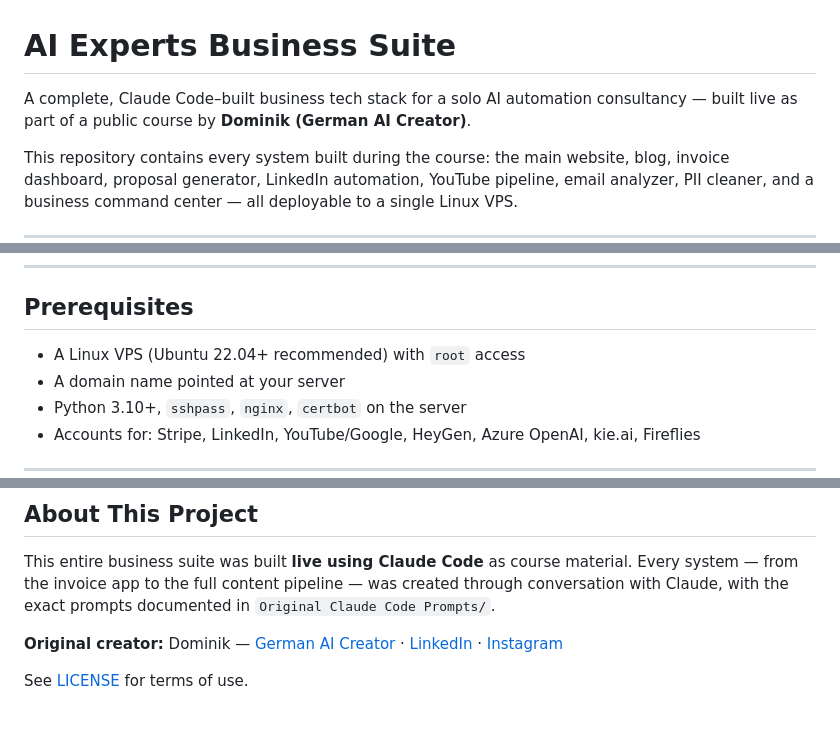
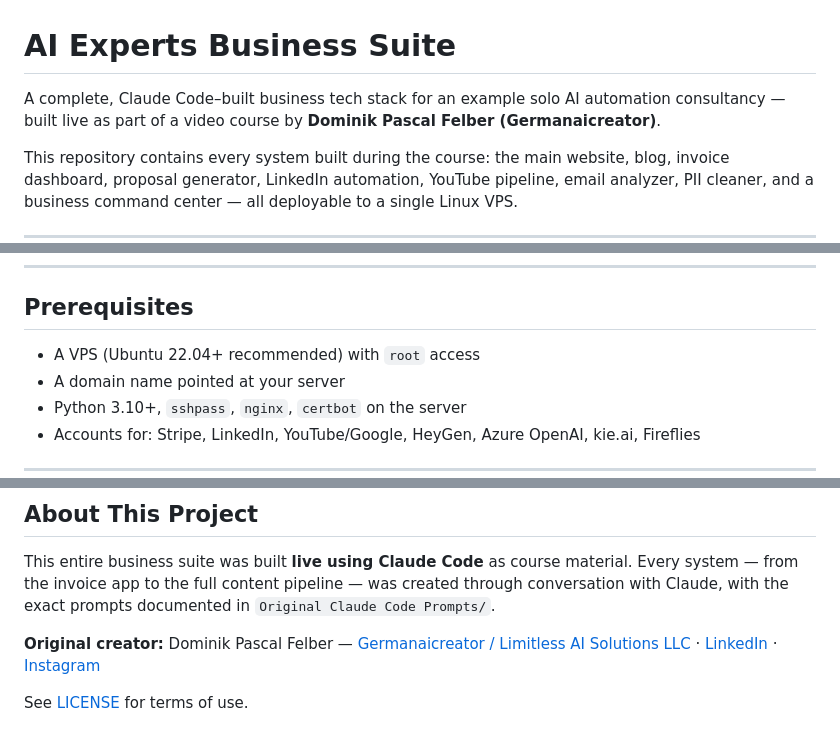
Before and after one commit to Germanaicreator/ClaudeBusinessCourse, a Markdown page: README.md, 3 parts joined by grey strips. GitHub-like rendering.

```diff
--- a/README.md
+++ b/README.md
@@ -1,6 +1,6 @@
 # AI Experts Business Suite
 
-A complete, Claude Code–built business tech stack for a solo AI automation consultancy — built live as part of a public course by **Dominik (German AI Creator)**.
+A complete, Claude Code–built business tech stack for an example solo AI automation consultancy — built live as part of a video course by **Dominik Pascal Felber (Germanaicreator)**.
 
 This repository contains every system built during the course: the main website, blog, invoice dashboard, proposal generator, LinkedIn automation, YouTube pipeline, email analyzer, PII cleaner, and a business command center — all deployable to a single Linux VPS.
 
@@ -27,7 +27,7 @@ This repository contains every system built during the course: the main website,
 
 ## Prerequisites
 
-- A Linux VPS (Ubuntu 22.04+ recommended) with `root` access
+- A VPS (Ubuntu 22.04+ recommended) with `root` access
 - A domain name pointed at your server
 - Python 3.10+, `sshpass`, `nginx`, `certbot` on the server
 - Accounts for: Stripe, LinkedIn, YouTube/Google, HeyGen, Azure OpenAI, kie.ai, Fireflies
@@ -139,6 +139,6 @@ All Flask apps run as `systemd` services behind Nginx with SSL.
 
 This entire business suite was built **live using Claude Code** as course material. Every system — from the invoice app to the full content pipeline — was created through conversation with Claude, with the exact prompts documented in `Original Claude Code Prompts/`.
 
-**Original creator:** Dominik — [German AI Creator](https://www.youtube.com/@germanaicreator) · [LinkedIn](https://www.linkedin.com/company/limitless-ai-solutions-llc) · [Instagram](https://www.instagram.com/germanaicreator)
+**Original creator:** Dominik Pascal Felber — [Germanaicreator / Limitless AI Solutions LLC](https://www.youtube.com/@germanaicreator) · [LinkedIn](https://www.linkedin.com/in/dominik-felber-32b71812a/) · [Instagram](https://www.instagram.com/germanaicreator)
 
 See [LICENSE](LICENSE) for terms of use.
```
